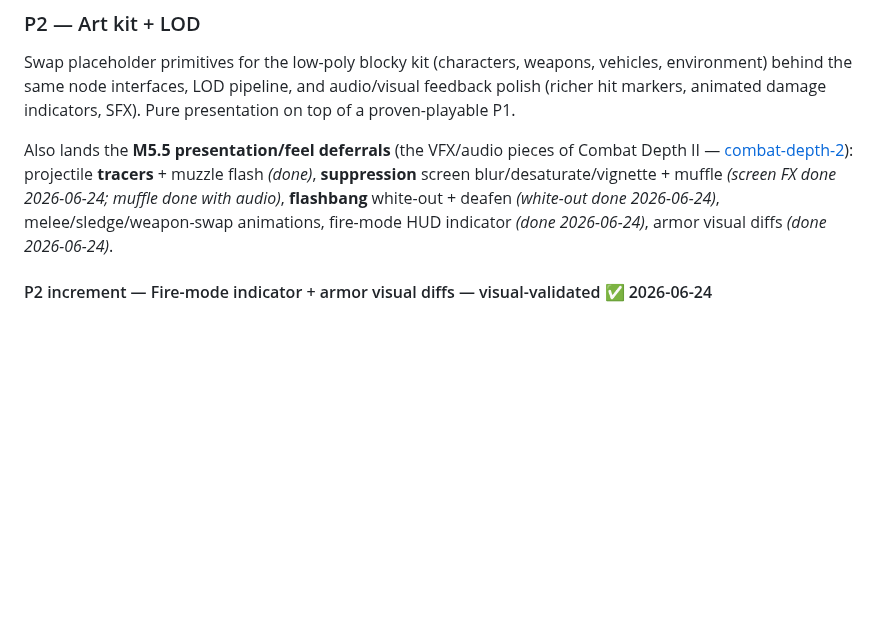
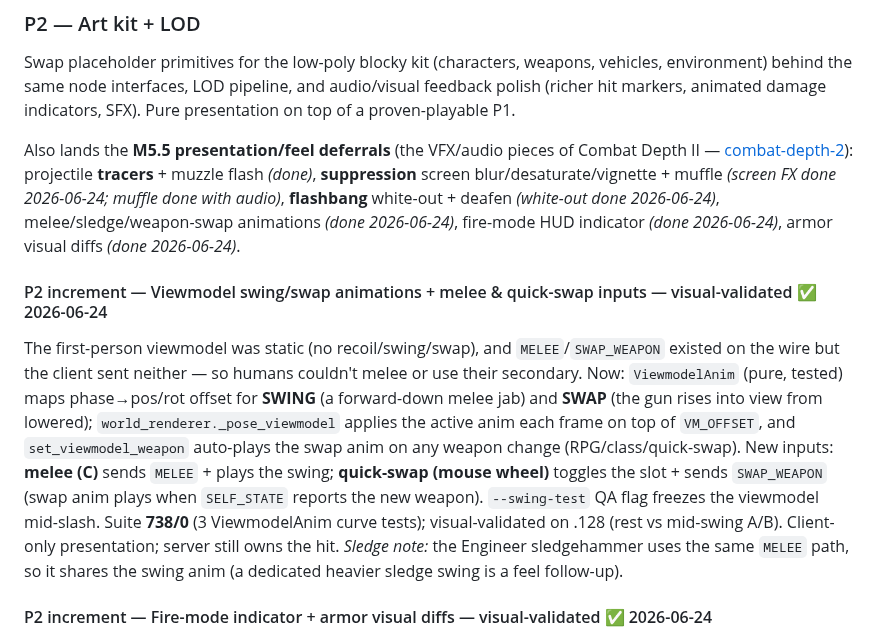
Before and after one commit to Rollese/blockfire, a Markdown page: docs/milestones/M7-art-ux.md, the part around the change. Rendered like a GitHub page; blank space fills up the shorter version.

Commit message:
docs(M7): viewmodel swing/swap anims + melee/swap inputs DONE + validated
Co-Authored-By: Claude Opus 4.8 <noreply@anthropic.com>
Claude-Session: https://claude.ai/code/session_01S2WE2EmmrCU35oGUPXUgXD

```diff
--- a/docs/milestones/M7-art-ux.md
+++ b/docs/milestones/M7-art-ux.md
@@ -101,7 +101,11 @@ Dead pawns used to just vanish. The server keeps a dead pawn in snapshots (`aliv
 ### P2 — Art kit + LOD
 Swap placeholder primitives for the low-poly blocky kit (characters, weapons, vehicles, environment) behind the same node interfaces, LOD pipeline, and audio/visual feedback polish (richer hit markers, animated damage indicators, SFX). Pure presentation on top of a proven-playable P1.
 
-Also lands the **M5.5 presentation/feel deferrals** (the VFX/audio pieces of Combat Depth II — [combat-depth-2](../specs/combat-depth-2.md)): projectile **tracers** + muzzle flash *(done)*, **suppression** screen blur/desaturate/vignette + muffle *(screen FX done 2026-06-24; muffle done with audio)*, **flashbang** white-out + deafen *(white-out done 2026-06-24)*, melee/sledge/weapon-swap animations, fire-mode HUD indicator *(done 2026-06-24)*, armor visual diffs *(done 2026-06-24)*.
+Also lands the **M5.5 presentation/feel deferrals** (the VFX/audio pieces of Combat Depth II — [combat-depth-2](../specs/combat-depth-2.md)): projectile **tracers** + muzzle flash *(done)*, **suppression** screen blur/desaturate/vignette + muffle *(screen FX done 2026-06-24; muffle done with audio)*, **flashbang** white-out + deafen *(white-out done 2026-06-24)*, melee/sledge/weapon-swap animations *(done 2026-06-24)*, fire-mode HUD indicator *(done 2026-06-24)*, armor visual diffs *(done 2026-06-24)*.
+
+#### P2 increment — Viewmodel swing/swap animations + melee & quick-swap inputs — visual-validated ✅ 2026-06-24
+
+The first-person viewmodel was static (no recoil/swing/swap), and `MELEE`/`SWAP_WEAPON` existed on the wire but the client sent neither — so humans couldn't melee or use their secondary. Now: `ViewmodelAnim` (pure, tested) maps phase→pos/rot offset for **SWING** (a forward-down melee jab) and **SWAP** (the gun rises into view from lowered); `world_renderer._pose_viewmodel` applies the active anim each frame on top of `VM_OFFSET`, and `set_viewmodel_weapon` auto-plays the swap anim on any weapon change (RPG/class/quick-swap). New inputs: **melee (C)** sends `MELEE` + plays the swing; **quick-swap (mouse wheel)** toggles the slot + sends `SWAP_WEAPON` (swap anim plays when `SELF_STATE` reports the new weapon). `--swing-test` QA flag freezes the viewmodel mid-slash. Suite **738/0** (3 ViewmodelAnim curve tests); visual-validated on .128 (rest vs mid-swing A/B). Client-only presentation; server still owns the hit. *Sledge note:* the Engineer sledgehammer uses the same `MELEE` path, so it shares the swing anim (a dedicated heavier sledge swing is a feel follow-up).
 
 #### P2 increment — Fire-mode indicator + armor visual diffs — visual-validated ✅ 2026-06-24
 
```
